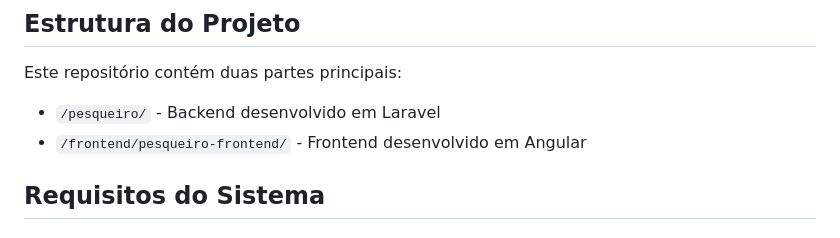
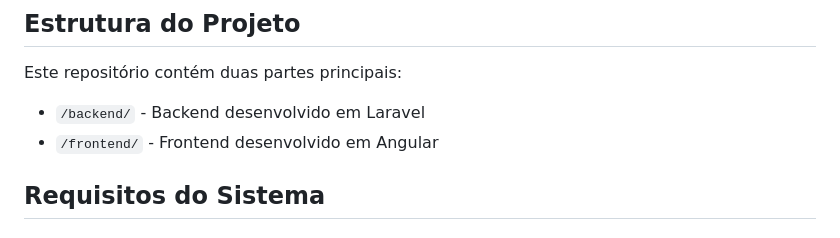
Before and after one commit to MauMau221/Programa-Clube, a Markdown page: README.md, the part around the change. Rendered like a GitHub page.

```diff
--- a/README.md
+++ b/README.md
@@ -5,8 +5,8 @@ Sistema de gerenciamento para restaurante especializado em pescados, com control
 ## Estrutura do Projeto
 
 Este repositório contém duas partes principais:
-- `/pesqueiro/` - Backend desenvolvido em Laravel
-- `/frontend/pesqueiro-frontend/` - Frontend desenvolvido em Angular
+- `/backend/` - Backend desenvolvido em Laravel
+- `/frontend/` - Frontend desenvolvido em Angular
 
 ## Requisitos do Sistema
 
```
